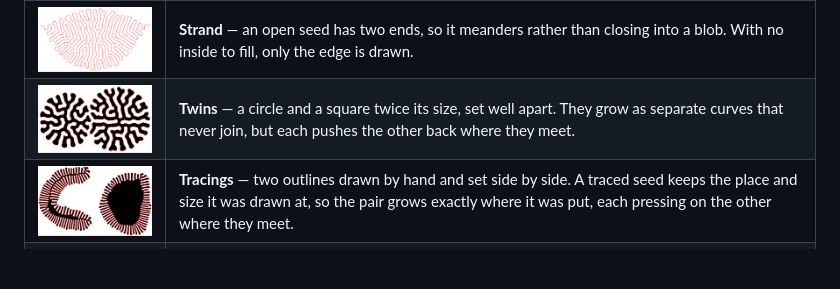
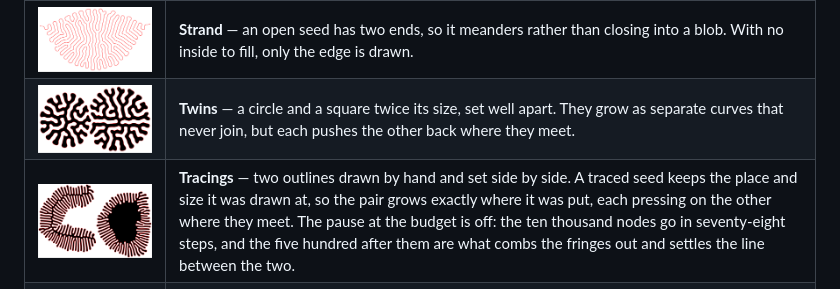
Before and after one commit to thomashollier/Differential-Growth-Explorer, a Markdown page: README.md, the part around the change. Rendered like a GitHub page; pictures changed too: examples/tracings.png; blank space fills up the shorter version.

```diff
--- a/README.md
+++ b/README.md
@@ -38,7 +38,7 @@ only thing differing between them is the form, and any walls are left visible.
 | ![Sprawl](examples/sprawl.png) | **Sprawl** — the Meander forces with the budget more than trebled and *Pause when the budget is reached* switched off. Growth still stops at the last node, but the run does not: the curve keeps relaxing into the room it has left and ends only when the settle test says it has stopped moving. It spends the budget at step 8,843 and settles at 11,385, packing the plane far denser than the Meander ever gets. |
 | ![Strand](examples/strand.png) | **Strand** — an open seed has two ends, so it meanders rather than closing into a blob. With no inside to fill, only the edge is drawn. |
 | ![Twins](examples/twins.png) | **Twins** — a circle and a square twice its size, set well apart. They grow as separate curves that never join, but each pushes the other back where they meet. |
-| ![Tracings](examples/tracings.png) | **Tracings** — two outlines drawn by hand and set side by side. A traced seed keeps the place and size it was drawn at, so the pair grows exactly where it was put, each pressing on the other where they meet. |
+| ![Tracings](examples/tracings.png) | **Tracings** — two outlines drawn by hand and set side by side. A traced seed keeps the place and size it was drawn at, so the pair grows exactly where it was put, each pressing on the other where they meet. The pause at the budget is off: the ten thousand nodes go in seventy-eight steps, and the five hundred after them are what combs the fringes out and settles the line between the two. |
 | ![Corral](examples/corral.png) | **Corral** — a drawn boundary pens the growth in and two obstacles stand in its way. The walls are shown dashed, as they are in the app. |
 
 ### Applications
```
Also changed, not shown: 3 other files.
